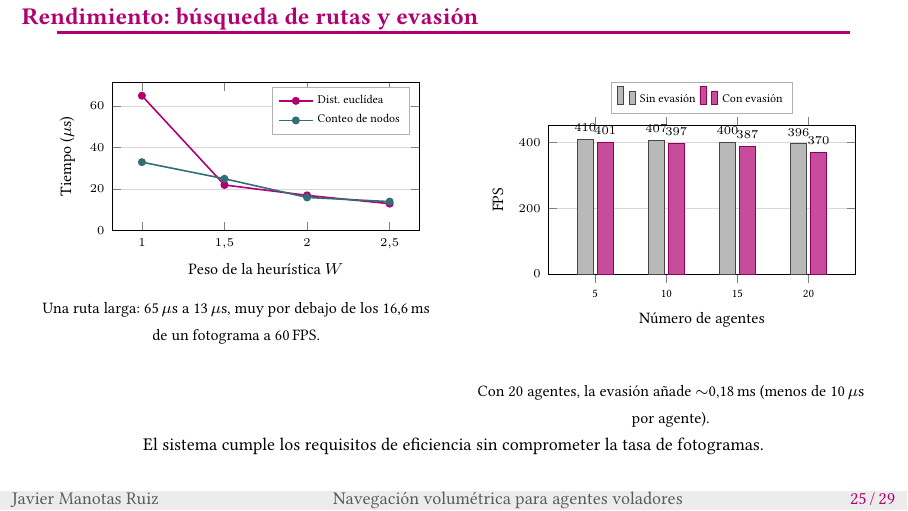
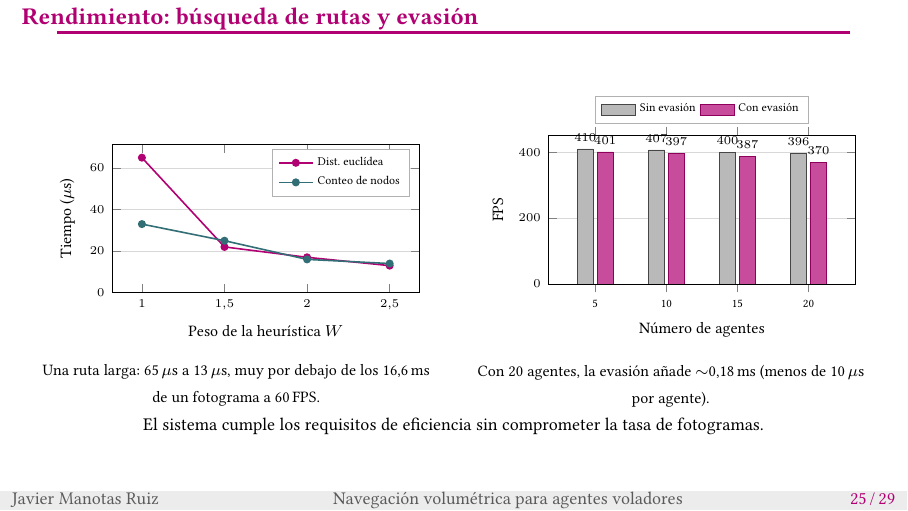
Before and after one commit to javimanotas/NavVolume, LaTeX slides (Docs/UDC/presentacion/presentacion.tex): page 25 of 29. Compiled offline with LuaLaTeX.

Commit message:
alinear rendimiento

```diff
--- a/Docs/UDC/presentacion/presentacion.tex
+++ b/Docs/UDC/presentacion/presentacion.tex
@@ -844,7 +845,7 @@
       \centering
       \begin{tikzpicture}
         \begin{axis}[
-            ybar, width=\textwidth, height=4.2cm, bar width=8pt,
+            ybar, area legend, width=\textwidth, height=4.2cm, bar width=8pt,
             ymin=0, ylabel={FPS}, xlabel={Número de agentes},
             symbolic x coords={5,10,15,20}, xtick=data, enlarge x limits=0.22,
             nodes near coords,
@@ -860,7 +861,7 @@
           \addplot[fill=udcpink!70, draw=udcpink!80!black] coordinates {(5,401) (10,397) (15,387) (20,370)};
           \legend{Sin evasión, Con evasión}
         \end{axis}
-      \end{tikzpicture}\\[1.6em]
+      \end{tikzpicture}\\[0.2em]
       {\scriptsize Con 20 agentes, la evasión añade $\sim$0,18\,ms (menos de 10\,$\mu$s por agente).}
     \end{column}
   \end{columns}
```
Also changed, not shown: Docs/UDC/presentacion/presentacion.pdf, Docs/UDC/presentacion/presentacion.tex (1 more changed lines).
